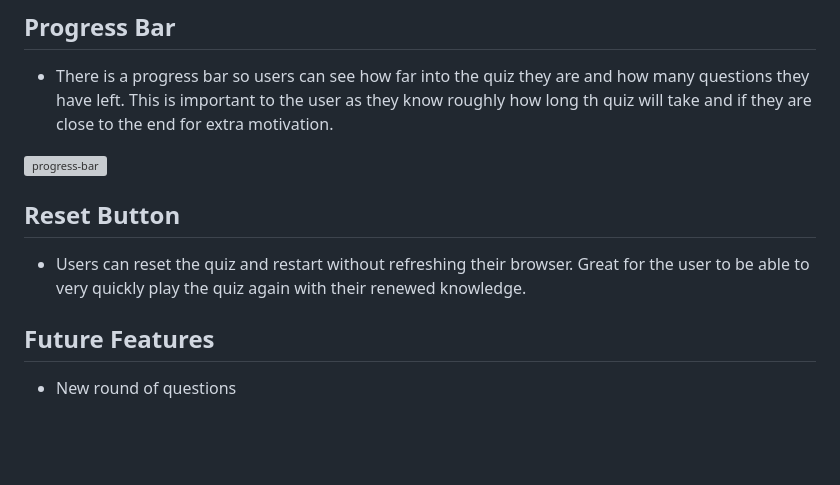
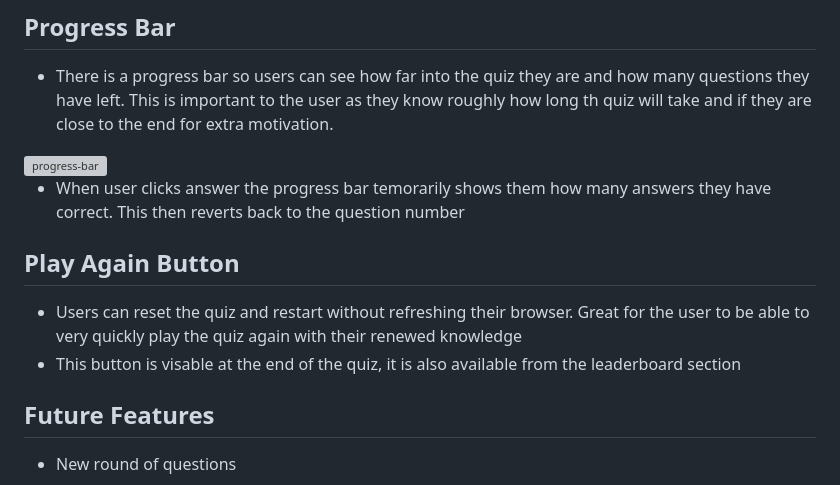
Before and after one commit to garethrogers2828/Football-Quiz, a Markdown page: README.md, the part around the change. Rendered like a GitHub page; blank space fills up the shorter version; grey boxes are pictures that could not be loaded.

```diff
--- a/README.md
+++ b/README.md
@@ -99,10 +99,13 @@ The business goals for this app are:
 
 <img width="1003" height="265" alt="progress-bar" src="https://github.com/user-attachments/assets/75efda5f-f74f-4780-9673-62d604aa0e09" />
 
+- When user clicks answer the progress bar temorarily shows them how many answers they have correct. This then reverts back to the question number
 
- ##  Reset Button
 
- - Users can reset the quiz and restart without refreshing their browser. Great for the user to be able to very quickly play the quiz again with their renewed knowledge.
+ ##  Play Again Button
+
+ - Users can reset the quiz and restart without refreshing their browser. Great for the user to be able to very quickly play the quiz again with their renewed knowledge
+ - This button is visable at the end of the quiz, it is also available from the leaderboard section
 
 
 ## Future Features
```
